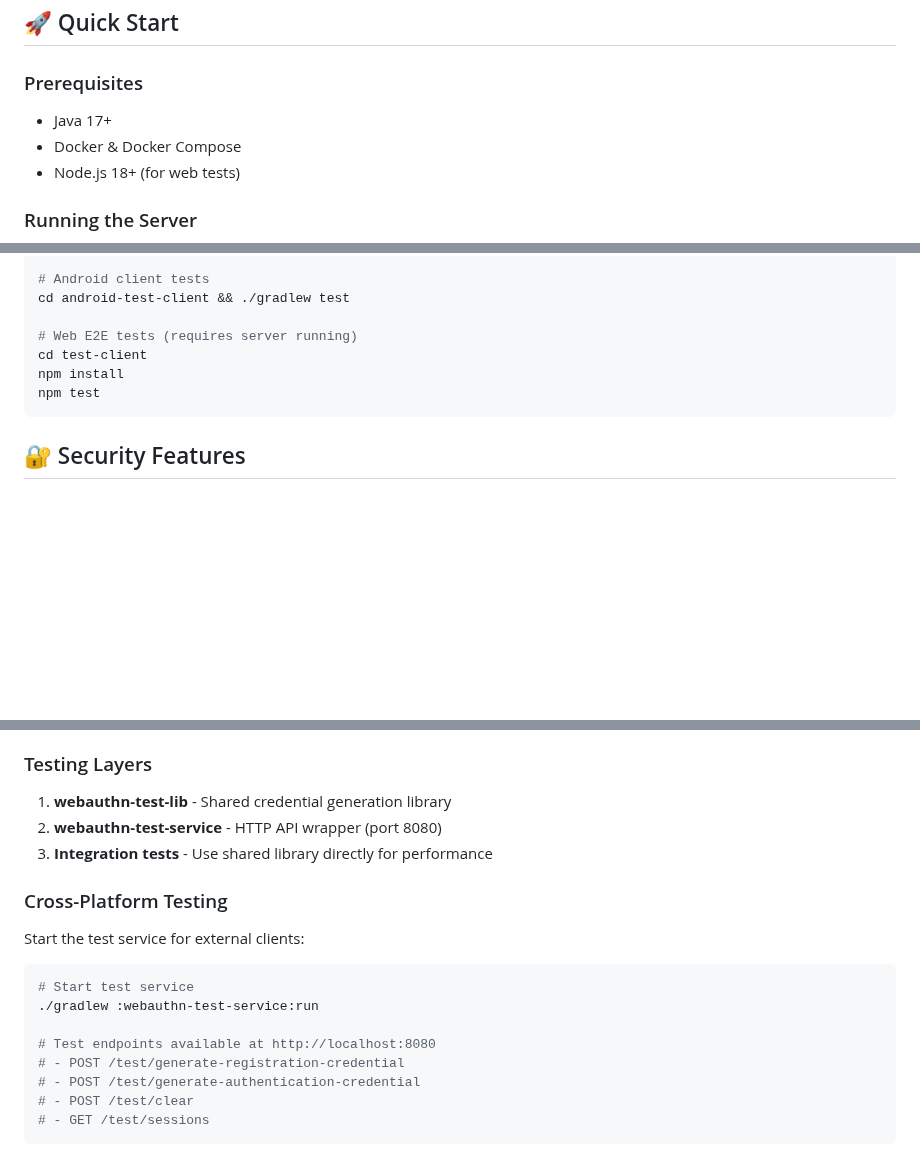
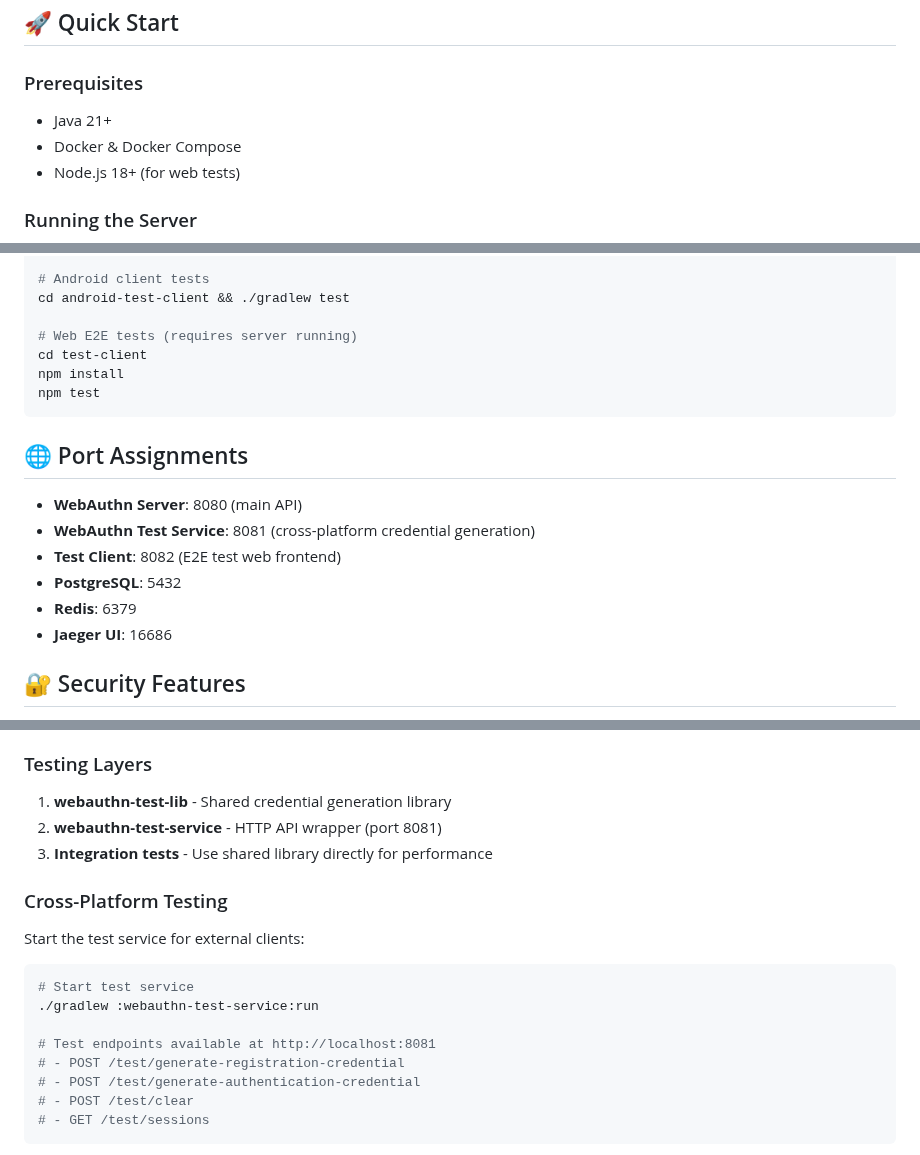
Before and after one commit to hitoshura25/mpo-api-authn-server, a Markdown page: README.md, 3 parts joined by grey strips. Drawn GitHub-style; blank space fills up the shorter version.

````diff
--- a/README.md
+++ b/README.md
@@ -15,7 +15,7 @@ This project follows a multi-module architecture for clear separation of concern
 ## 🚀 Quick Start
 
 ### Prerequisites
-- Java 17+
+- Java 21+
 - Docker & Docker Compose
 - Node.js 18+ (for web tests)
 
@@ -43,6 +43,15 @@ npm install
 npm test
 ```
 
+## 🌐 Port Assignments
+
+- **WebAuthn Server**: 8080 (main API)
+- **WebAuthn Test Service**: 8081 (cross-platform credential generation)
+- **Test Client**: 8082 (E2E test web frontend)
+- **PostgreSQL**: 5432
+- **Redis**: 6379
+- **Jaeger UI**: 16686
+
 ## 🔐 Security Features
 
 - **WebAuthn 2.0/FIDO2** compliance using Yubico library
@@ -69,7 +78,7 @@ The project uses a **layered testing approach** with different access patterns:
 
 ### Testing Layers
 1. **webauthn-test-lib** - Shared credential generation library
-2. **webauthn-test-service** - HTTP API wrapper (port 8080)
+2. **webauthn-test-service** - HTTP API wrapper (port 8081)
 3. **Integration tests** - Use shared library directly for performance
 
 ### Cross-Platform Testing
@@ -79,7 +88,7 @@ Start the test service for external clients:
 # Start test service
 ./gradlew :webauthn-test-service:run
 
-# Test endpoints available at http://localhost:8080
+# Test endpoints available at http://localhost:8081
 # - POST /test/generate-registration-credential
 # - POST /test/generate-authentication-credential
 # - POST /test/clear
````
Also changed, not shown: CLAUDE.md (+19 -0 lines).
